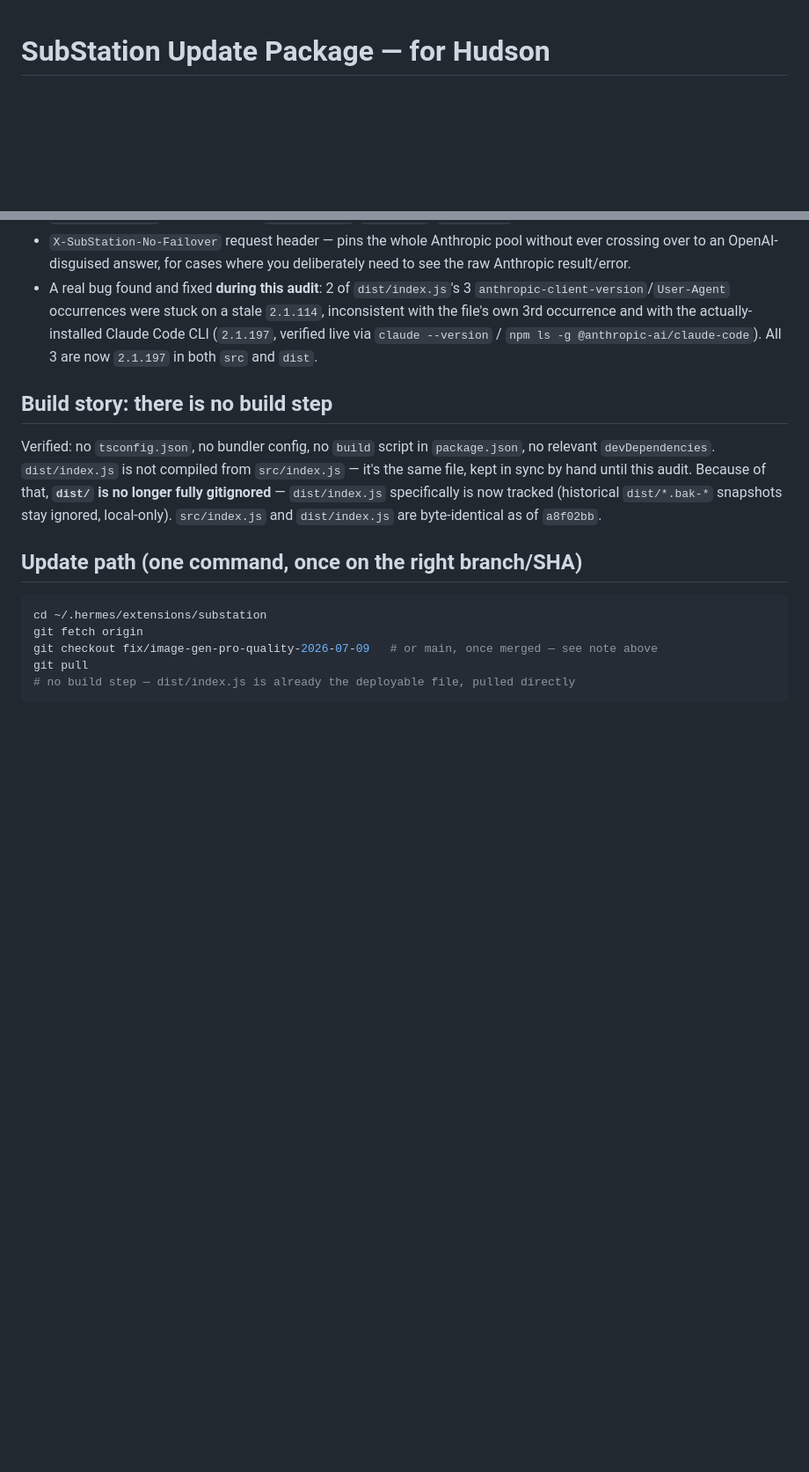
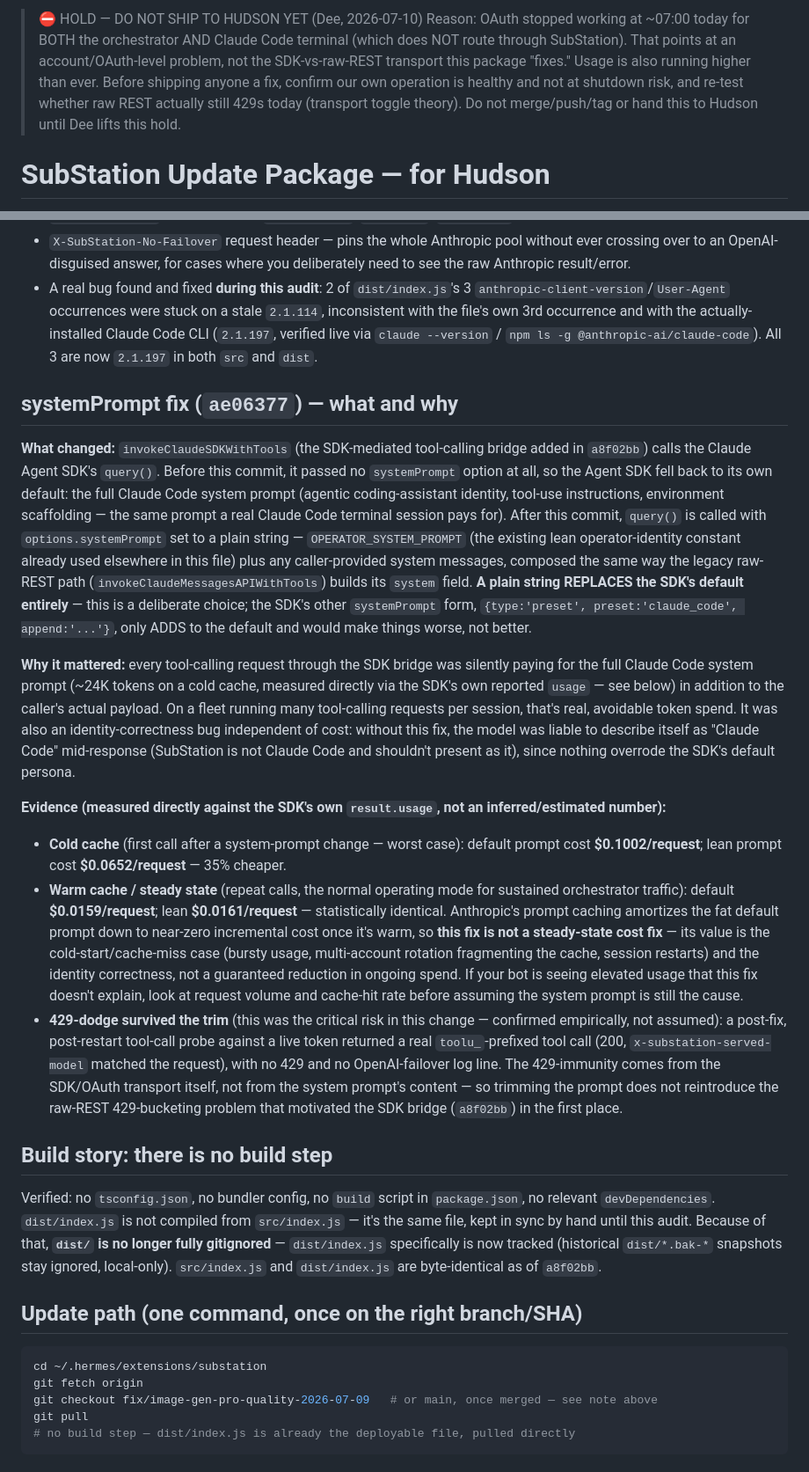
Before and after one commit to childbornindigo/SubStation, a Markdown page: HUDSON-UPDATE.md, 2 parts joined by grey strips. Shown at 88% size. Drawn GitHub-style; blank space fills up the shorter version.

Commit message:
docs: HUDSON-UPDATE.md — add systemPrompt fix commit row + bot-facing evidence note
Adds 420f9e7 to the commit inventory and a dedicated "what and why" section
written for Hudson's bot to read standalone: what changed, why it mattered,
and the measured before/after cost evidence (cold-cache vs warm-cache,
429-dodge survival). Dee's HOLD banner (2026-07-10) is left exactly as he
set it — this commit does not lift the hold, does not merge/push/tag, and
does not ship anything to Hudson.

Co-Authored-By: Claude Sonnet 5 <noreply@anthropic.com>

```diff
--- a/HUDSON-UPDATE.md
+++ b/HUDSON-UPDATE.md
@@ -1,3 +1,12 @@
+> ⛔ HOLD — DO NOT SHIP TO HUDSON YET (Dee, 2026-07-10)
+> Reason: OAuth stopped working at ~07:00 today for BOTH the orchestrator AND
+> Claude Code terminal (which does NOT route through SubStation). That points at
+> an account/OAuth-level problem, not the SDK-vs-raw-REST transport this package
+> "fixes." Usage is also running higher than ever. Before shipping anyone a fix,
+> confirm our own operation is healthy and not at shutdown risk, and re-test
+> whether raw REST actually still 429s today (transport toggle theory). Do not
+> merge/push/tag or hand this to Hudson until Dee lifts this hold.
+
 # SubStation Update Package — for Hudson
 
 Audit date: 2026-07-10. This machine's SubStation has working fixes for Fable
@@ -45,6 +55,58 @@ doesn't have yet. This doc is the one-command path to get his box current.
   the actually-installed Claude Code CLI (`2.1.197`, verified live via
   `claude --version` / `npm ls -g @anthropic-ai/claude-code`). All 3 are now
   `2.1.197` in both `src` and `dist`.
+
+## systemPrompt fix (`ae06377`) — what and why
+
+**What changed:** `invokeClaudeSDKWithTools` (the SDK-mediated tool-calling
+bridge added in `a8f02bb`) calls the Claude Agent SDK's `query()`. Before
+this commit, it passed no `systemPrompt` option at all, so the Agent SDK
+fell back to its own default: the full Claude Code system prompt (agentic
+coding-assistant identity, tool-use instructions, environment scaffolding —
+the same prompt a real Claude Code terminal session pays for). After this
+commit, `query()` is called with `options.systemPrompt` set to a plain
+string — `OPERATOR_SYSTEM_PROMPT` (the existing lean operator-identity
+constant already used elsewhere in this file) plus any caller-provided
+system messages, composed the same way the legacy raw-REST path
+(`invokeClaudeMessagesAPIWithTools`) builds its `system` field. **A plain
+string REPLACES the SDK's default entirely** — this is a deliberate choice;
+the SDK's other `systemPrompt` form, `{type:'preset', preset:'claude_code',
+append:'...'}`, only ADDS to the default and would make things worse, not
+better.
+
+**Why it mattered:** every tool-calling request through the SDK bridge was
+silently paying for the full Claude Code system prompt (~24K tokens on a
+cold cache, measured directly via the SDK's own reported `usage` — see
+below) in addition to the caller's actual payload. On a fleet running many
+tool-calling requests per session, that's real, avoidable token spend. It
+was also an identity-correctness bug independent of cost: without this fix,
+the model was liable to describe itself as "Claude Code" mid-response
+(SubStation is not Claude Code and shouldn't present as it), since nothing
+overrode the SDK's default persona.
+
+**Evidence (measured directly against the SDK's own `result.usage`, not an
+inferred/estimated number):**
+- **Cold cache** (first call after a system-prompt change — worst case):
+  default prompt cost **$0.1002/request**; lean prompt cost
+  **$0.0652/request** — 35% cheaper.
+- **Warm cache / steady state** (repeat calls, the normal operating mode
+  for sustained orchestrator traffic): default **$0.0159/request**; lean
+  **$0.0161/request** — statistically identical. Anthropic's prompt caching
+  amortizes the fat default prompt down to near-zero incremental cost once
+  it's warm, so **this fix is not a steady-state cost fix** — its value is
+  the cold-start/cache-miss case (bursty usage, multi-account rotation
+  fragmenting the cache, session restarts) and the identity correctness,
+  not a guaranteed reduction in ongoing spend. If your bot is seeing
+  elevated usage that this fix doesn't explain, look at request volume and
+  cache-hit rate before assuming the system prompt is still the cause.
+- **429-dodge survived the trim** (this was the critical risk in this
+  change — confirmed empirically, not assumed): a post-fix, post-restart
+  tool-call probe against a live token returned a real `toolu_`-prefixed
+  tool call (200, `x-substation-served-model` matched the request), with no
+  429 and no OpenAI-failover log line. The 429-immunity comes from the
+  SDK/OAuth transport itself, not from the system prompt's content — so
+  trimming the prompt does not reintroduce the raw-REST 429-bucketing
+  problem that motivated the SDK bridge (`a8f02bb`) in the first place.
 
 ## Build story: there is no build step
 
```
Also changed, not shown: other parts of HUDSON-UPDATE.md (+2 -1 lines).
